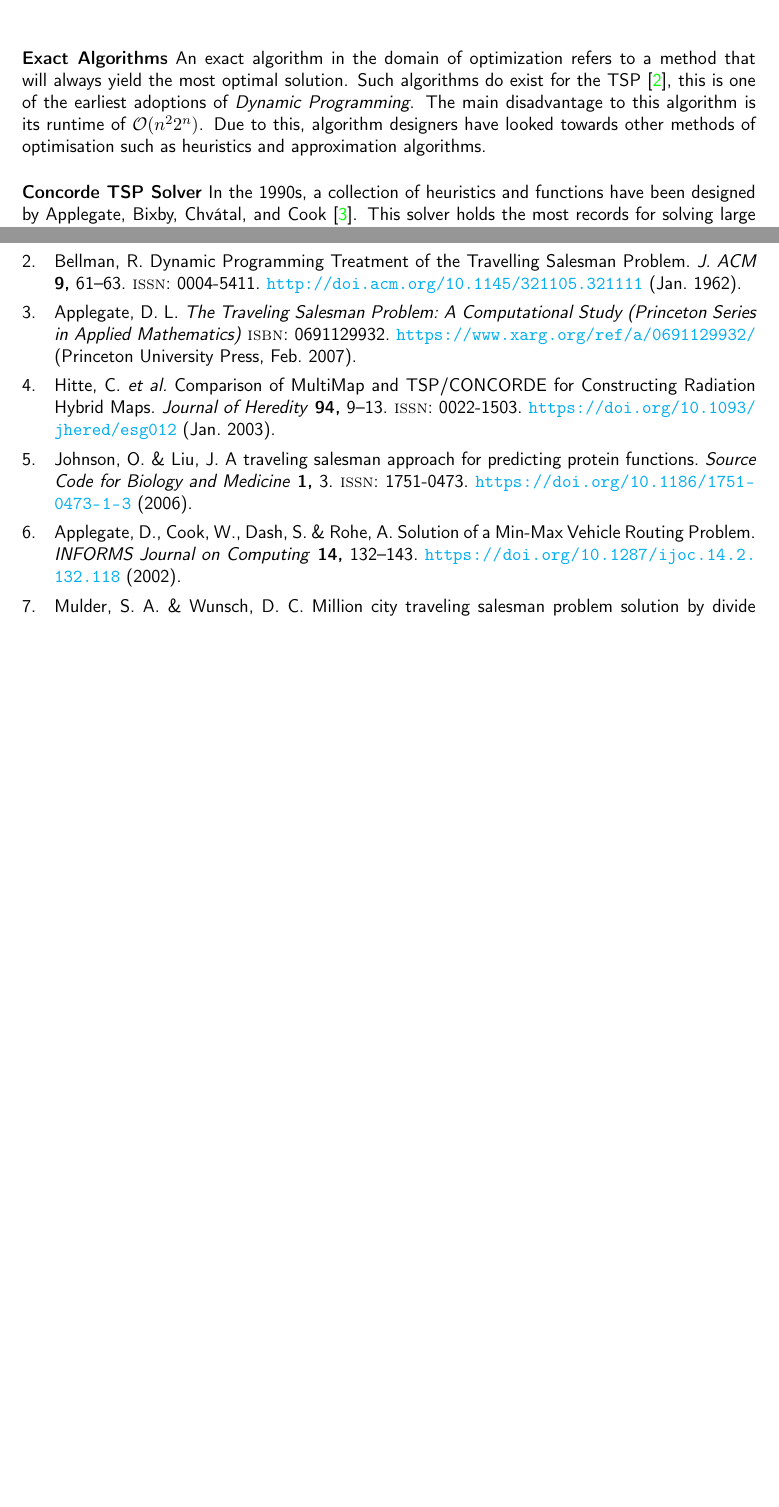
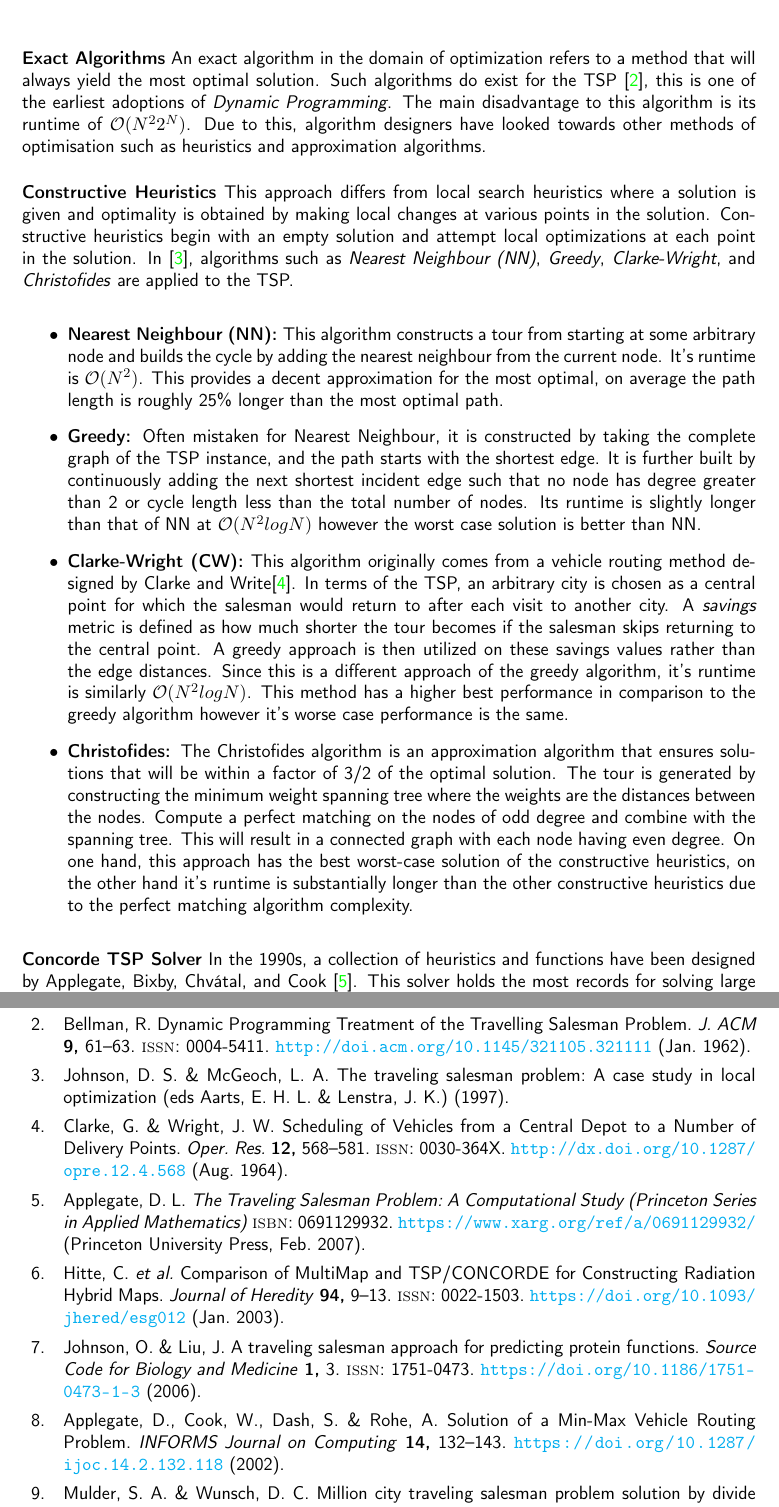
Before and after one commit to sabeer-code/Learning-shortest-path-tours-to-all-pubs-in-UK, a LaTeX thesis (Literature Review/Source/UCD_CS_FYP_Report.tex, which reads Literature Review/Source/references.bib): two parts of pages 6 and 14 of 14 before the commit and two parts of pages 6 and 15 of 15 after it, joined at a grey line, cut so that both start at the same text, the shorter picture padded with empty space. Compiled offline with pdfLaTeX.

Commit message:
Literature Review: some progress on related work

```diff
--- a/Literature Review/Source/UCD_CS_FYP_Report.tex
+++ b/Literature Review/Source/UCD_CS_FYP_Report.tex
@@ -71,7 +71,18 @@ Designing algorithms for NP-hard combinatorial optimization problems is a comple
 %%%%%%%%
 \chapter{Related Work and Ideas}
 \textbf{Exact Algorithms}
-An exact algorithm in the domain of optimization refers to a method that will always yield the most optimal solution. Such algorithms do exist for the TSP \cite{Bellman:1962:DPT:321105.321111}, this is one of the earliest adoptions of \textit{Dynamic Programming}. The main disadvantage to this algorithm is its runtime of $\mathcal{O}(n^22^n)$. Due to this, algorithm designers have looked towards other methods of optimisation such as heuristics and approximation algorithms.\\[0.5cm]
+An exact algorithm in the domain of optimization refers to a method that will always yield the most optimal solution. Such algorithms do exist for the TSP \cite{Bellman:1962:DPT:321105.321111}, this is one of the earliest adoptions of \textit{Dynamic Programming}. The main disadvantage to this algorithm is its runtime of $\mathcal{O}(N^22^N)$. Due to this, algorithm designers have looked towards other methods of optimisation such as heuristics and approximation algorithms.\\[0.5cm]
+\textbf{Constructive Heuristics}
+This approach differs from local search heuristics where a solution is given and optimality is obtained by making local changes at various points in the solution. Constructive heuristics begin with an empty solution and attempt local optimizations at each point in the solution. In \cite{JohnMcGe97}, algorithms such as \textit{Nearest Neighbour (NN)}, \textit{Greedy}, \textit{Clarke-Wright}, and
+\textit{Christofides} are applied to the TSP.
+\begin{itemize}
+  \item \textbf{Nearest Neighbour (NN): }This algorithm constructs a tour from starting at some arbitrary node and builds the cycle by adding the nearest neighbour from the current node. It's runtime is $\mathcal{O}(N^2)$. This provides a decent approximation for the most optimal, on average the path length is roughly 25\% longer than the most optimal path.
+  \item \textbf{Greedy: }Often mistaken for Nearest Neighbour, it is constructed by taking the complete graph of the TSP instance, and the path starts with the shortest edge. It is further built by continuously adding the next shortest incident edge such that no node has degree greater than 2 or cycle length less than the total number of nodes. Its runtime is slightly longer than that of NN at $\mathcal{O}(N^2logN)$ however the worst case solution is better than NN.
+  \item \textbf{Clarke-Wright (CW): }This algorithm originally comes from a vehicle routing method designed by Clarke and Write\cite{Clarke:1964:SVC:2769344.2769349}. In terms of the TSP, an arbitrary city is chosen as a central point for which the salesman would return to after each visit to another city. A \textit{savings} metric is defined as how much shorter the tour becomes if the salesman skips returning to the central point. A greedy approach is then utilized on these savings values rather than the edge distances. Since this is a different approach of the greedy algorithm, it's runtime is similarly $\mathcal{O}(N^2logN)$. This method has a higher best performance in comparison to the greedy algorithm however it's worse case performance is the same.
+  \item \textbf{Christofides: }The Christofides algorithm is an approximation algorithm that ensures solutions that will be within a factor of 3/2 of the optimal solution. The tour is generated by constructing the minimum weight spanning tree where the weights are the distances between the nodes. Compute a perfect matching on the nodes of odd degree and combine with the spanning tree. This will result in a connected graph with each node having even degree. On one hand, this approach has the best worst-case solution of the constructive heuristics, on the other hand it's runtime is substantially longer than the other constructive heuristics due to the perfect matching algorithm complexity.
+\end{itemize}
+
+
 \textbf{Concorde TSP Solver}
 In the 1990s, a collection of heuristics and functions have been designed by Applegate, Bixby, Chvátal, and Cook \cite{davidapplegate2007}. This solver holds the most records for solving large TSP instances with minuscule loss in accuracy. This precision does come at the cost of time, many large TSP problems take over 100-years of CPU time which isn't ideal for applications that require solutions to be obtained swiftly. The applications of the Concorde include: gene-mapping\cite{10.1093/jhered/esg012}, protein function prediction\cite{Johnson2006}, vehicle routing\cite{ApplegateVPR}, etc. According to \cite{MULDER2003827}, the Concorde “is widely regarded as the fastest TSP solver, for large instances, currently in existence.”\\[0.5cm]
 \textbf{Reinforcement learning for Combinatorial optimization}
--- a/Literature Review/Source/references.bib
+++ b/Literature Review/Source/references.bib
@@ -127,3 +127,6 @@ author = "Samuel A. Mulder and Donald C. Wunsch",
 keywords = "Traveling salesman problem, Lin–Kernighan algorithm, Adaptive resonance theory",
 abstract = "The Traveling Salesman Problem (TSP) is a very hard optimization problem in the field of operations research. It has been shown to be NP-complete, and is an often-used benchmark for new optimization techniques. One of the main challenges with this problem is that standard, non-AI heuristic approaches such as the Lin–Kernighan algorithm (LK) and the chained LK variant are currently very effective and in wide use for the common fully connected, Euclidean variant that is considered here. This paper presents an algorithm that uses adaptive resonance theory (ART) in combination with a variation of the Lin–Kernighan local optimization algorithm to solve very large instances of the TSP. The primary advantage of this algorithm over traditional LK and chained-LK approaches is the increased scalability and parallelism allowed by the divide-and-conquer clustering paradigm. Tours obtained by the algorithm are lower quality, but scaling is much better and there is a high potential for increasing performance using parallel hardware."
 }
+
+@article{JohnMcGe97,
+  Title                    = {The traveling salesman problem: A case study in local optimization},
@@ -129,0 +136 @@ abstract = "The Traveling Salesman Problem (TSP) is a very hard optimization pro
+  Year                     = {1997},
@@ -129,0 +144,12 @@ abstract = "The Traveling Salesman Problem (TSP) is a very hard optimization pro
+ title = {Scheduling of Vehicles from a Central Depot to a Number of Delivery Points},
+ journal = {Oper. Res.},
+ issue_date = {August 1964},
+ volume = {12},
+ number = {4},
+ month = aug,
+ year = {1964},
+ issn = {0030-364X},
+ pages = {568--581},
+ numpages = {14},
+ url = {http://dx.doi.org/10.1287/opre.12.4.568},
+ doi = {10.1287/opre.12.4.568},
```
Also changed, not shown: Literature Review/UCD_CS_FYP_Foundations_Report.pdf, Literature Review/Source/UCD_CS_FYP_Report.tex (2 more changed lines), Literature Review/Source/references.bib (14 more changed lines).
